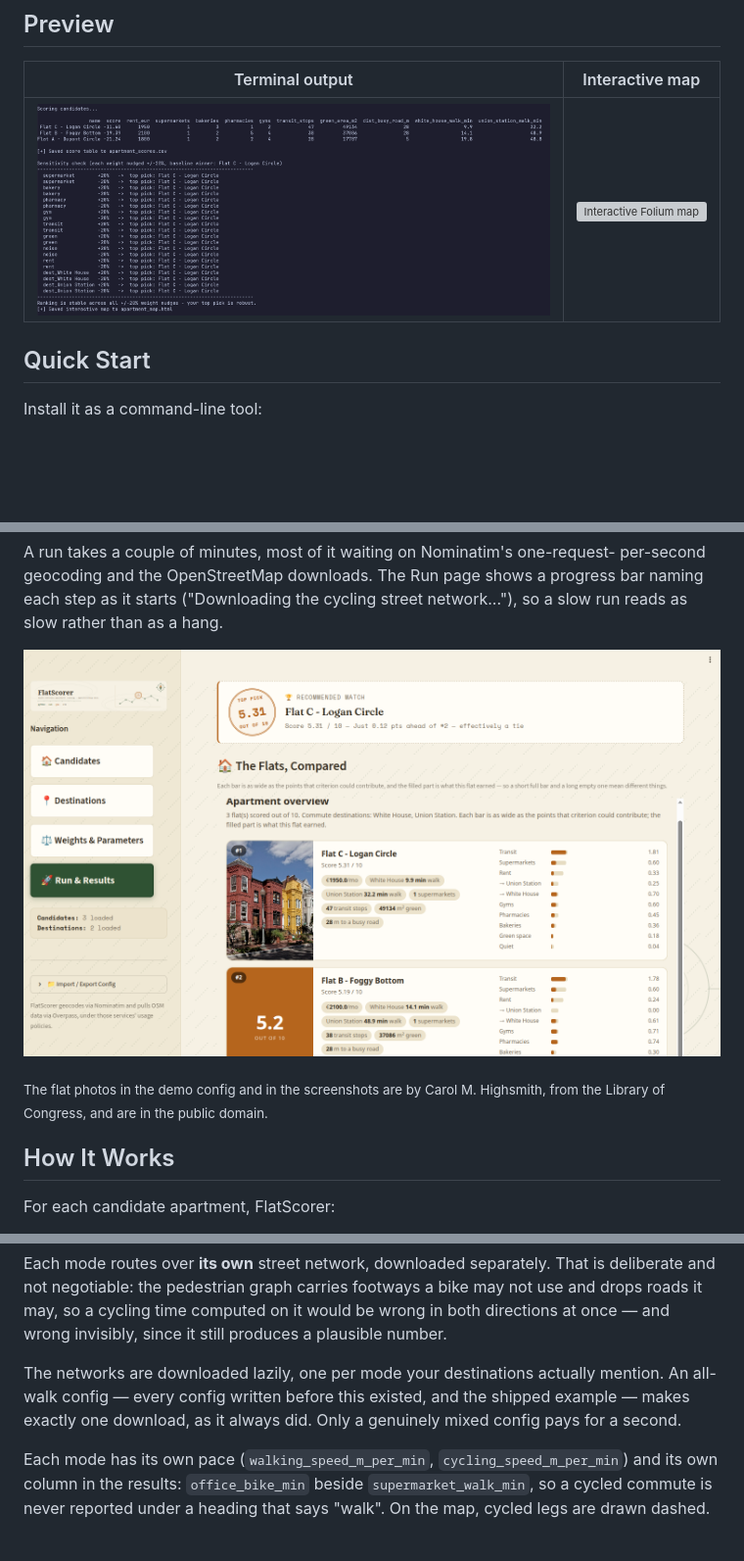
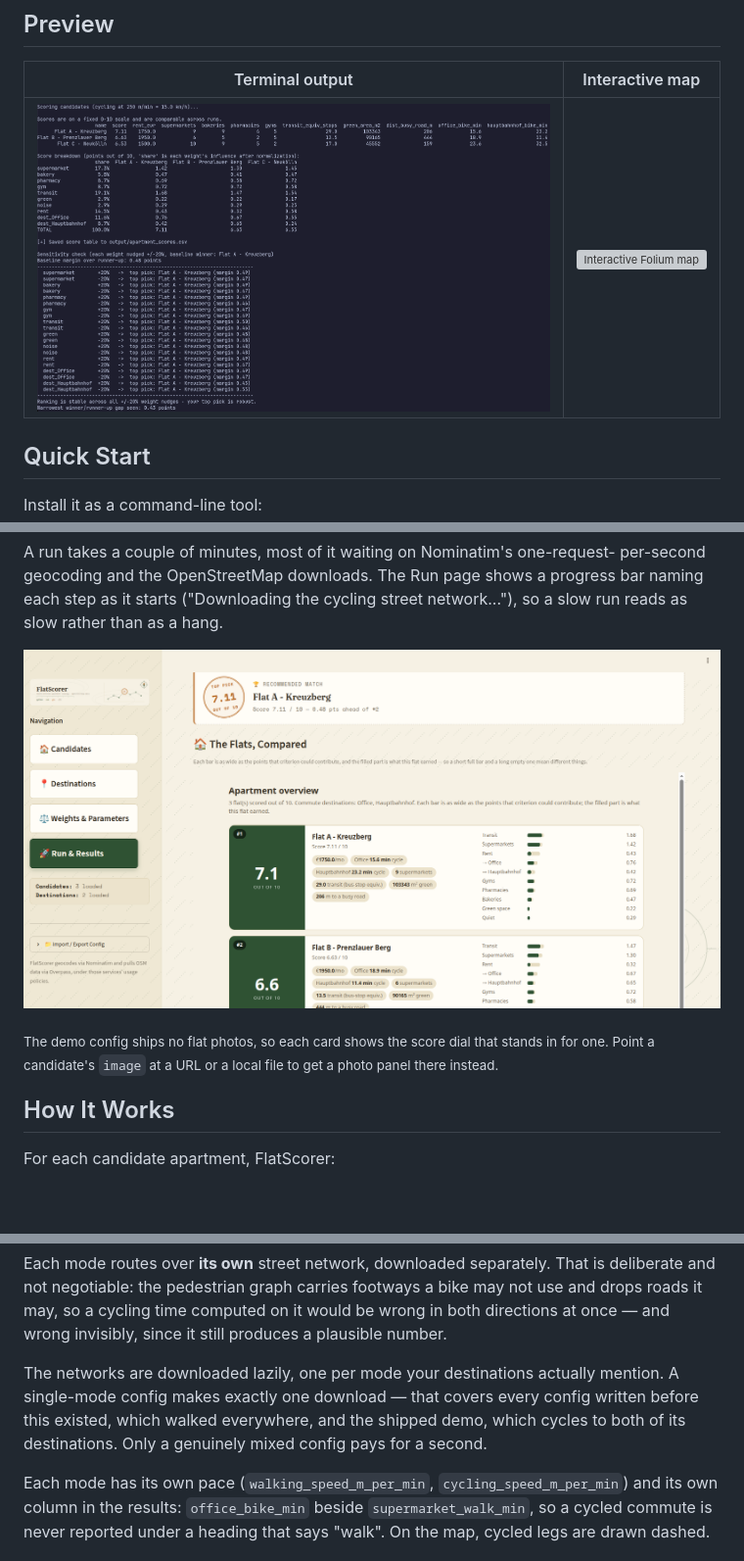
Before and after one commit to Aduneer/FlatScorer, a Markdown page: README.md, 3 parts joined by grey strips. Shown: that part at 98% size. Rendered like a GitHub page; pictures changed too: assets/gui_preview.png, assets/screenshot_table.png; blank space fills up the shorter version; grey boxes are pictures that could not be loaded.

```diff
--- a/README.md
+++ b/README.md
@@ -134,8 +134,9 @@ network..."), so a slow run reads as slow rather than as a hang.
   <img src="https://raw.githubusercontent.com/Aduneer/FlatScorer/main/assets/gui_preview.png" alt="FlatScorer Streamlit GUI" width="800"/>
 </p>
 
-<sub>The flat photos in the demo config and in the screenshots are by Carol M.
-Highsmith, from the Library of Congress, and are in the public domain.</sub>
+<sub>The demo config ships no flat photos, so each card shows the score dial that
+stands in for one. Point a candidate's `image` at a URL or a local file to get a
+photo panel there instead.</sub>
 
 ## How It Works
 
@@ -178,9 +179,10 @@ in both directions at once — and wrong invisibly, since it still produces a
 plausible number.
 
 The networks are downloaded lazily, one per mode your destinations actually
-mention. An all-walk config — every config written before this existed, and the
-shipped example — makes exactly one download, as it always did. Only a genuinely
-mixed config pays for a second.
+mention. A single-mode config makes exactly one download — that covers every
+config written before this existed, which walked everywhere, and the shipped
+demo, which cycles to both of its destinations. Only a genuinely mixed config
+pays for a second.
 
 Each mode has its own pace (`walking_speed_m_per_min`, `cycling_speed_m_per_min`)
 and its own column in the results: `office_bike_min` beside `supermarket_walk_min`,
```
Also changed, not shown: other parts of README.md (+3 -3 lines), 4 other files.
